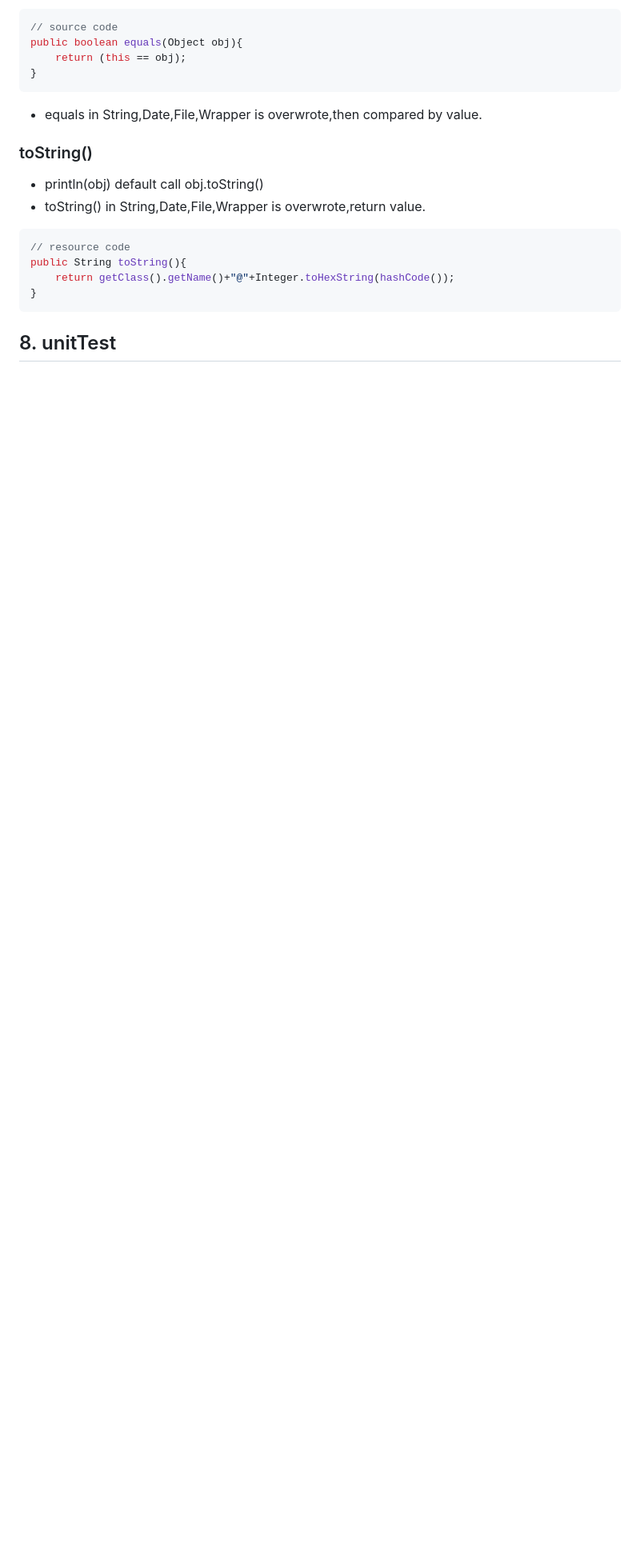
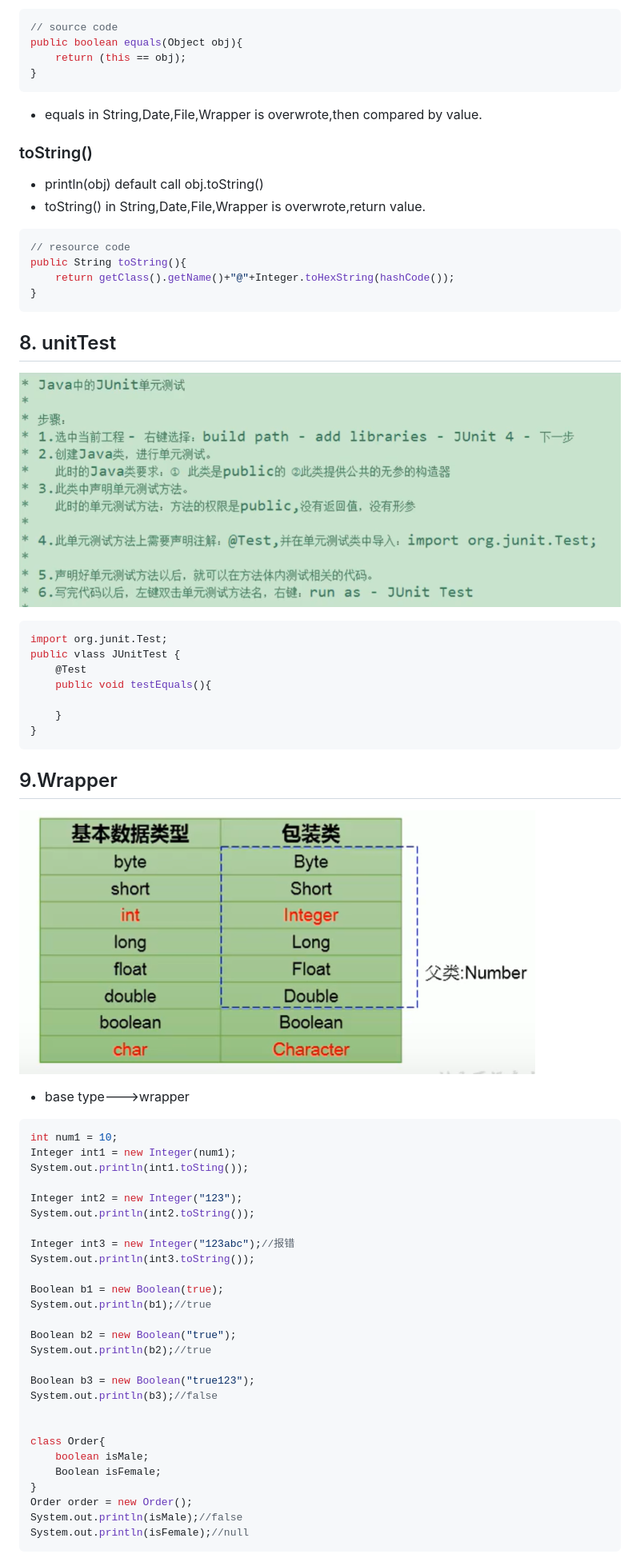
Before and after one commit to sweetylife/studyNote, a Markdown page: java/day05_oop2/Oop_day05.md, the part around the change printed below. Shown: that part at 80% size. Rendered like a GitHub page; pictures changed too: images/2e98bb98bc53bf43b434da9b6bed6f94363d2f3ef31b3443bdc6d6c762ca73d1.png (added), images/dfdb131f31c319d6bf0f29a4b2670edb7d621e2a6fa0e0964f50c741ba0f6e64.png (added); blank space fills up the shorter version.

````diff
--- a/java/day05_oop2/Oop_day05.md
+++ b/java/day05_oop2/Oop_day05.md
@@ -480,4 +480,51 @@ public String toString(){
 
 ## 8. unitTest
 
-*
+![图 1](../../images/dfdb131f31c319d6bf0f29a4b2670edb7d621e2a6fa0e0964f50c741ba0f6e64.png)
+
+```java
+import org.junit.Test;
+public vlass JUnitTest {
+    @Test
+    public void testEquals(){
+
+    }
+}
+```
+
+## 9.Wrapper
+
+![图 2](../../images/2e98bb98bc53bf43b434da9b6bed6f94363d2f3ef31b3443bdc6d6c762ca73d1.png)
+
+* base type--->wrapper
+
+```java
+int num1 = 10;
+Integer int1 = new Integer(num1);
+System.out.println(int1.toSting());
+
+Integer int2 = new Integer("123");
+System.out.println(int2.toString());
+
+Integer int3 = new Integer("123abc");//报错
+System.out.println(int3.toString());
+
+Boolean b1 = new Boolean(true);
+System.out.println(b1);//true
+
+Boolean b2 = new Boolean("true");
+System.out.println(b2);//true
+
+Boolean b3 = new Boolean("true123");
+System.out.println(b3);//false
+
+
+class Order{
+    boolean isMale;
+    Boolean isFemale;
+}
+Order order = new Order();
+System.out.println(isMale);//false
+System.out.println(isFemale);//null
+```
+
````
Also changed, not shown: other parts of java/day05_oop2/Oop_day05.md (+77 -0 lines), java/day06_oop3/Oop_day06.md (added, +172 -0 lines), images/623b87c53b684b5df14c95af2f0db03c11445c20830c04b652c7940587d0251c.png (added), 9 other files.
